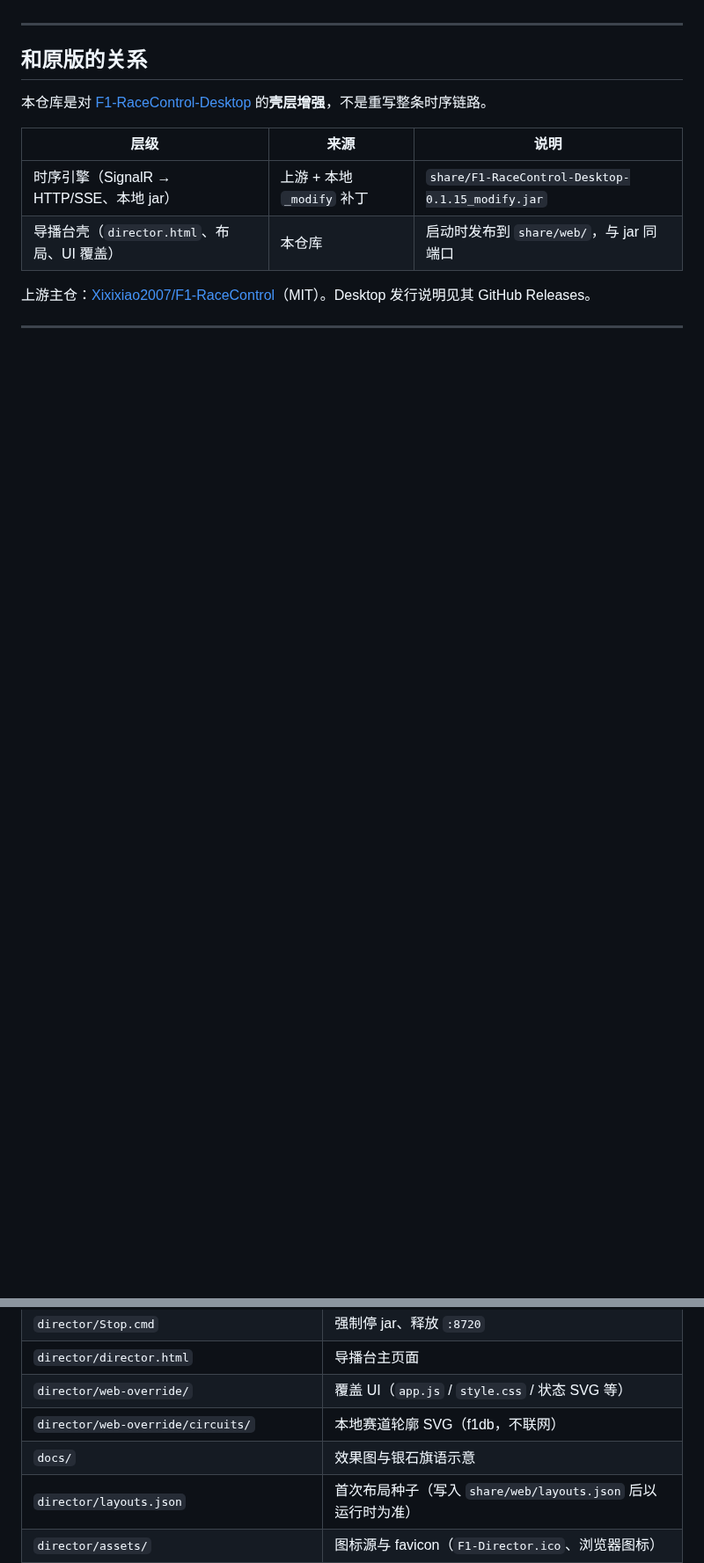
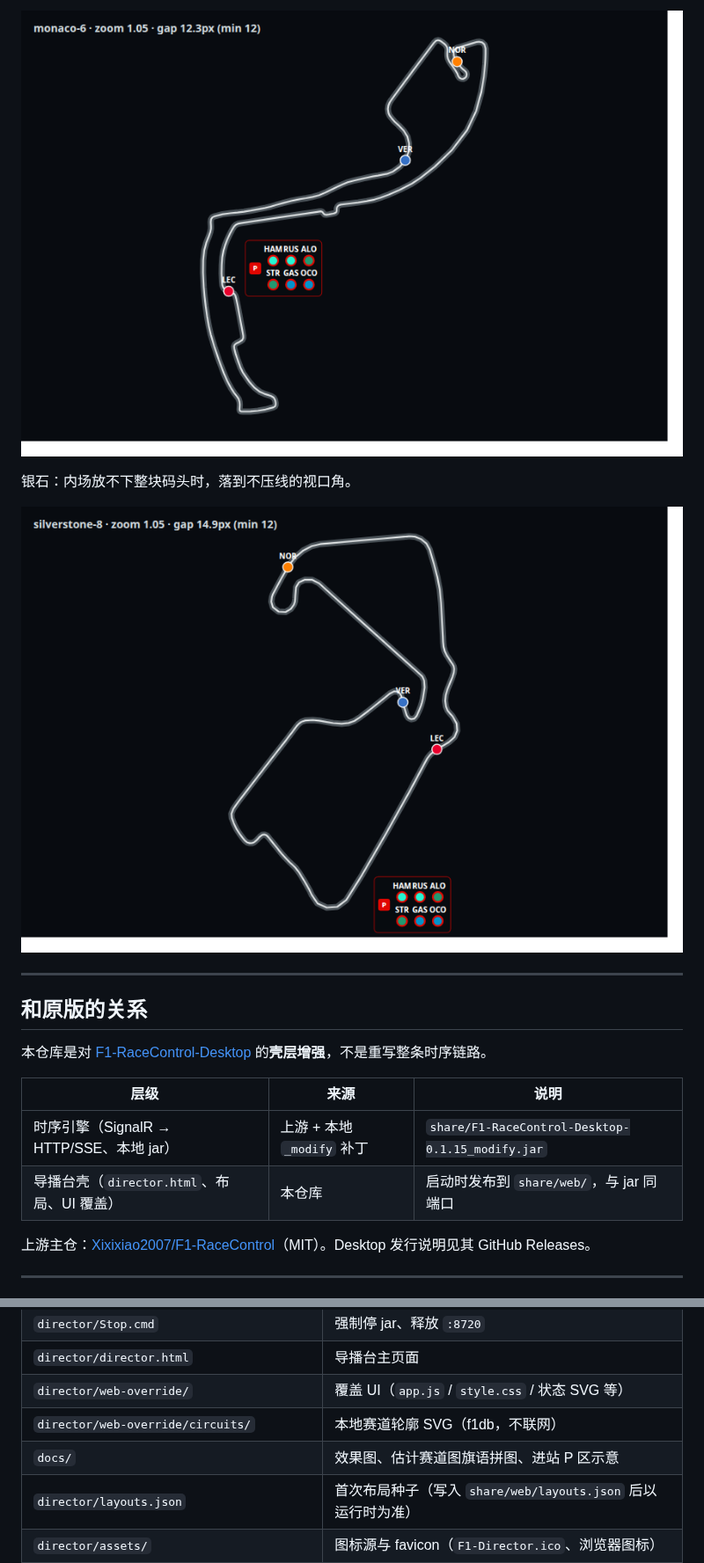
Before and after one commit to Ryan-1021/F1-Director, a Markdown page: README.md, 2 parts joined by grey strips. Shown at 88% size. Rendered like a GitHub page; pictures changed too: docs/pit-bay-monaco.png (added), docs/pit-bay-silverstone.png (added); blank space fills up the shorter version.

```diff
--- a/README.md
+++ b/README.md
@@ -21,3 +34,8 @@
+![进站统一 P 区（摩纳哥）](docs/pit-bay-monaco.png)
+
+银石：内场放不下整块码头时，落到不压线的视口角。
+
+![进站统一 P 区（银石）](docs/pit-bay-silverstone.png)
 
 ---
 
@@ -91,7 +109,7 @@
 | `director/director.html` | 导播台主页面 |
 | `director/web-override/` | 覆盖 UI（`app.js` / `style.css` / 状态 SVG 等） |
 | `director/web-override/circuits/` | 本地赛道轮廓 SVG（f1db，不联网） |
-| `docs/` | 效果图与银石旗语示意 |
+| `docs/` | 效果图、估计赛道图旗语拼图、进站 P 区示意 |
 | `director/layouts.json` | 首次布局种子（写入 `share/web/layouts.json` 后以运行时为准） |
 | `director/assets/` | 图标源与 favicon（`F1-Director.ico`、浏览器图标） |
 | `director/Publish-Web.cmd` | 把 UI（含 assets）拷到 `share/web/` |
```
Also changed, not shown: other parts of README.md (+16 -7 lines), director/TRACKMAP.md (+1 -1 lines), docs/pit-bay-austin.png (added), docs/trackmap-flags-contact-sheet.png (added).
